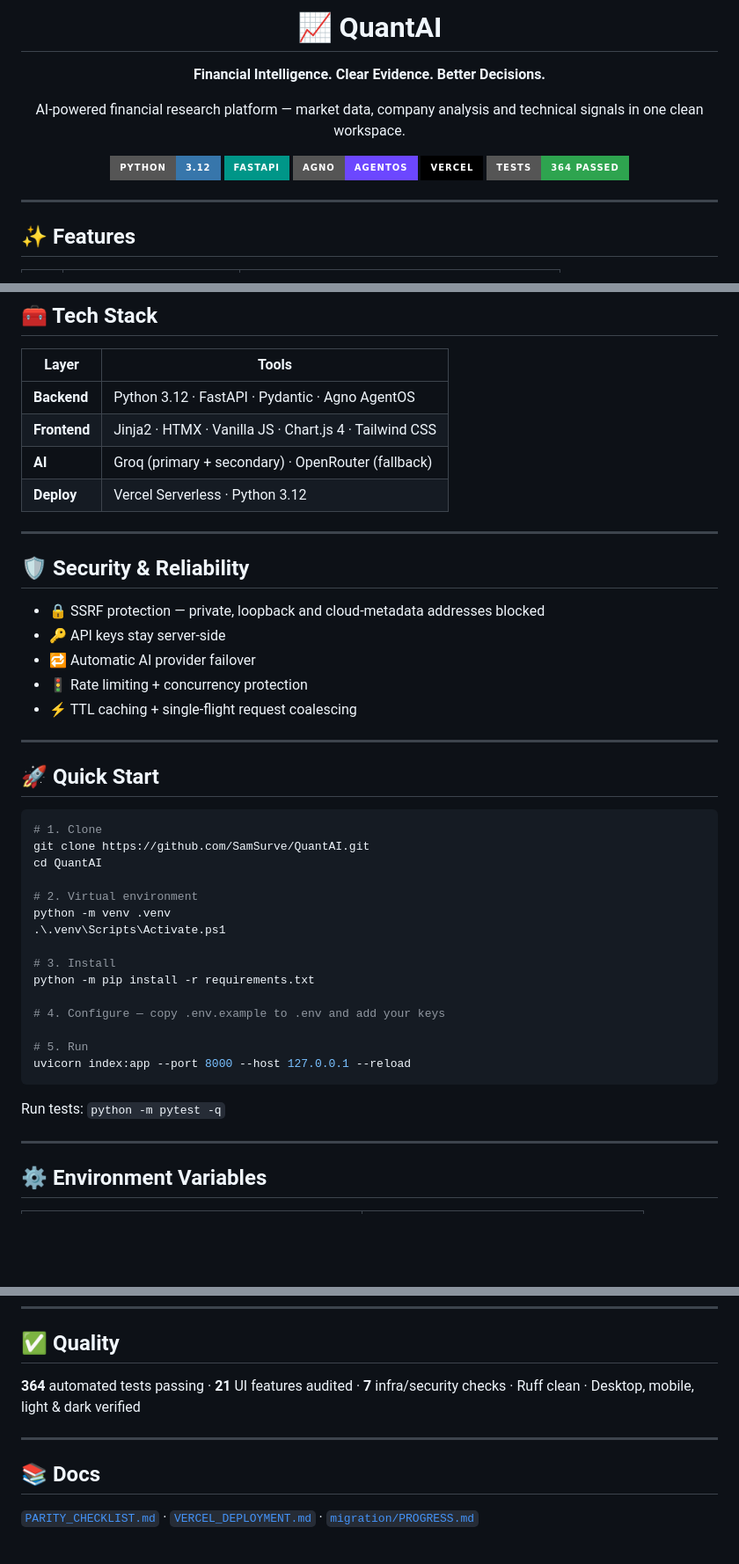
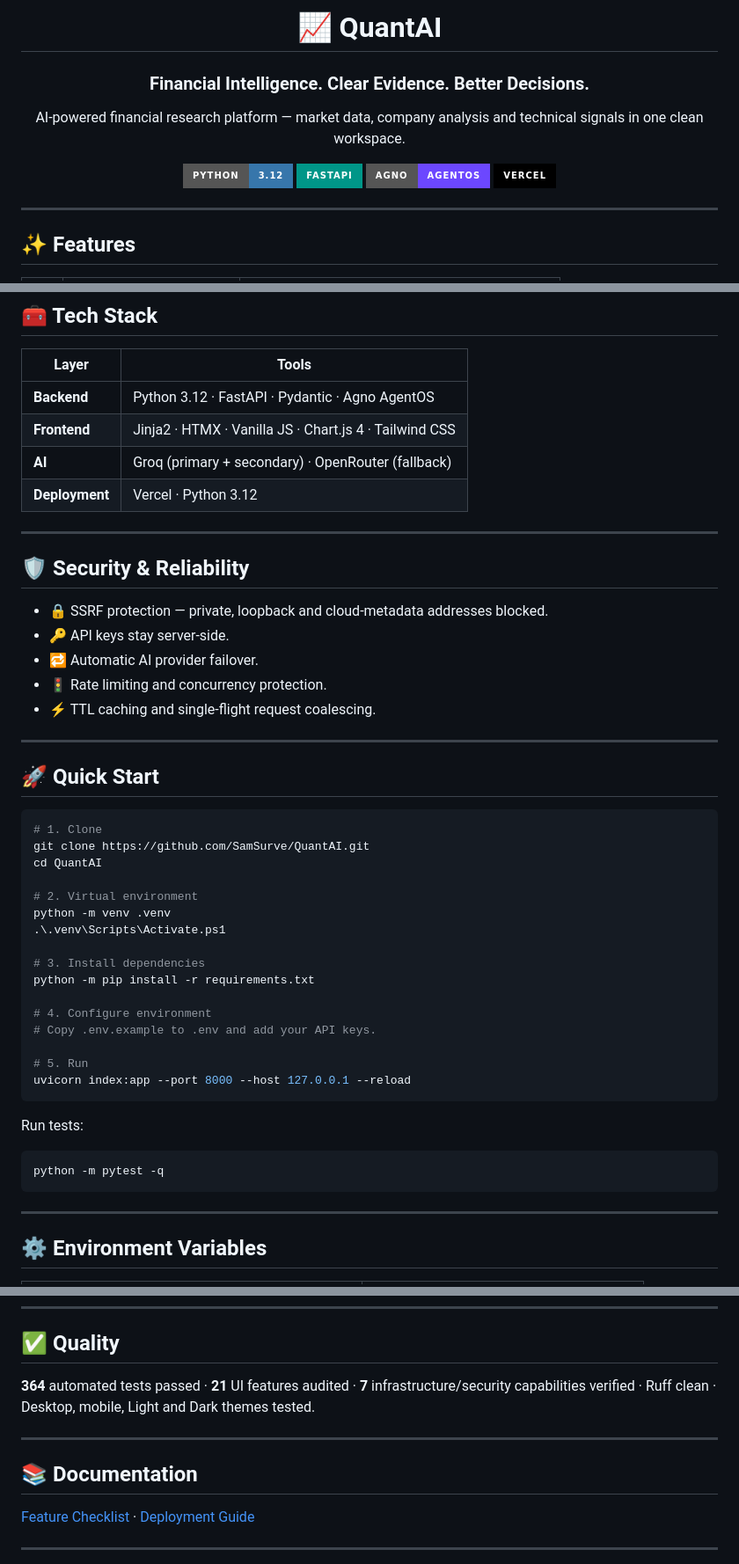
Before and after one commit to SamSurve/QuantAI, a Markdown page: README.md, 3 parts joined by grey strips. Shown at 88% size. GitHub-like rendering; badges without logos; blank space fills up the shorter version.

Commit message:
Refactor README.md for improved clarity and formatting
Updated README.md to improve formatting and clarity, including changes to headings, descriptions, and security features.

````diff
--- a/README.md
+++ b/README.md
@@ -1,17 +1,12 @@
 <div align="center">
+  <h1>📈 QuantAI</h1>
+  <h3>Financial Intelligence. Clear Evidence. Better Decisions.</h3>
+  <p>AI-powered financial research platform — market data, company analysis and technical signals in one clean workspace.</p>
 
-# 📈 QuantAI
-
-**Financial Intelligence. Clear Evidence. Better Decisions.**
-
-AI-powered financial research platform — market data, company analysis and technical signals in one clean workspace.
-
-![Python](https://img.shields.io/badge/Python-3.12-3776AB?style=for-the-badge&logo=python&logoColor=white)
-![FastAPI](https://img.shields.io/badge/FastAPI-009688?style=for-the-badge&logo=fastapi&logoColor=white)
-![Agno](https://img.shields.io/badge/Agno-AgentOS-6C47FF?style=for-the-badge)
-![Vercel](https://img.shields.io/badge/Vercel-000000?style=for-the-badge&logo=vercel&logoColor=white)
-![Tests](https://img.shields.io/badge/tests-364%20passed-2EA44F?style=for-the-badge)
-
+  <img src="https://img.shields.io/badge/Python-3.12-3776AB?style=for-the-badge&logo=python&logoColor=white"/>
+  <img src="https://img.shields.io/badge/FastAPI-009688?style=for-the-badge&logo=fastapi&logoColor=white"/>
+  <img src="https://img.shields.io/badge/Agno-AgentOS-6C47FF?style=for-the-badge"/>
+  <img src="https://img.shields.io/badge/Vercel-000000?style=for-the-badge&logo=vercel&logoColor=white"/>
 </div>
 
 ---
@@ -79,17 +98,17 @@ flowchart TB
 | **Backend** | Python 3.12 · FastAPI · Pydantic · Agno AgentOS |
 | **Frontend** | Jinja2 · HTMX · Vanilla JS · Chart.js 4 · Tailwind CSS |
 | **AI** | Groq (primary + secondary) · OpenRouter (fallback) |
-| **Deploy** | Vercel Serverless · Python 3.12 |
+| **Deployment** | Vercel · Python 3.12 |
 
 ---
 
 ## 🛡️ Security & Reliability
 
-- 🔒 SSRF protection — private, loopback and cloud-metadata addresses blocked
-- 🔑 API keys stay server-side
-- 🔁 Automatic AI provider failover
-- 🚦 Rate limiting + concurrency protection
-- ⚡ TTL caching + single-flight request coalescing
+- 🔒 SSRF protection — private, loopback and cloud-metadata addresses blocked.
+- 🔑 API keys stay server-side.
+- 🔁 Automatic AI provider failover.
+- 🚦 Rate limiting and concurrency protection.
+- ⚡ TTL caching and single-flight request coalescing.
 
 ---
 
@@ -104,16 +123,21 @@ cd QuantAI
 python -m venv .venv
 .\.venv\Scripts\Activate.ps1
 
-# 3. Install
+# 3. Install dependencies
 python -m pip install -r requirements.txt
 
-# 4. Configure — copy .env.example to .env and add your keys
+# 4. Configure environment
+# Copy .env.example to .env and add your API keys.
 
 # 5. Run
 uvicorn index:app --port 8000 --host 127.0.0.1 --reload
 ```
 
-Run tests: `python -m pytest -q`
+Run tests:
+
+```powershell
+python -m pytest -q
+```
 
 ---
 
@@ -133,12 +157,14 @@ Run tests: `python -m pytest -q`
 
 ## ✅ Quality
 
-**364** automated tests passing · **21** UI features audited · **7** infra/security checks · Ruff clean · Desktop, mobile, light & dark verified
+**364** automated tests passed · **21** UI features audited · **7** infrastructure/security capabilities verified · Ruff clean · Desktop, mobile, Light and Dark themes tested.
 
 ---
 
-## 📚 Docs
+## 📚 Documentation
 
-[`PARITY_CHECKLIST.md`](PARITY_CHECKLIST.md) · [`VERCEL_DEPLOYMENT.md`](VERCEL_DEPLOYMENT.md) · [`migration/PROGRESS.md`](migration/PROGRESS.md)
+[Feature Checklist](PARITY_CHECKLIST.md) · [Deployment Guide](VERCEL_DEPLOYMENT.md)
+
+---
 
 <div align="center">
````
Also changed, not shown: other parts of README.md (+50 -28 lines).
